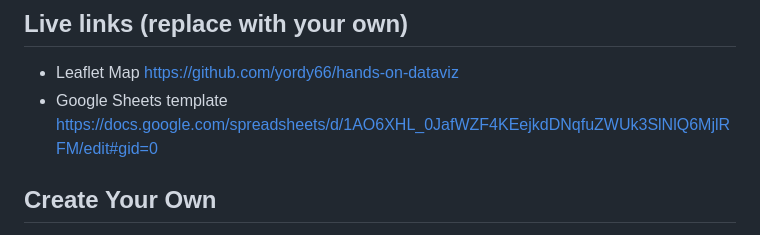
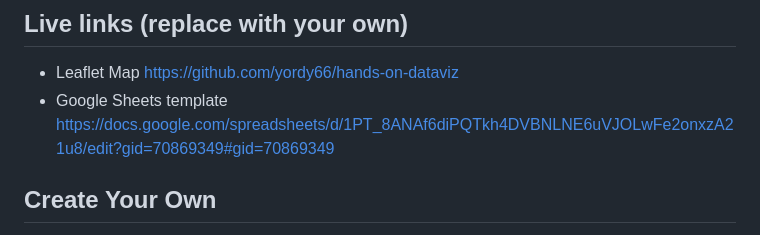
Before and after one commit to yordy66/hands-on-dataviz, a Markdown page: README.md, the part around the change. Rendered like a GitHub page.

```diff
--- a/README.md
+++ b/README.md
@@ -8,7 +8,7 @@ Supports images, audio and video embeddings, and Leaflet TileLayer/geojson overl
 
 ## Live links (replace with your own)
 - Leaflet Map https://github.com/yordy66/hands-on-dataviz
-- Google Sheets template https://docs.google.com/spreadsheets/d/1AO6XHL_0JafWZF4KEejkdDNqfuZWUk3SlNlQ6MjlRFM/edit#gid=0
+- Google Sheets template https://docs.google.com/spreadsheets/d/1PT_8ANAf6diPQTkh4DVBNLNE6uVJOLwFe2onxzA21u8/edit?gid=70869349#gid=70869349
 
 ## Create Your Own
 - See step-by-step tutorial in *Hands-On Data Visualization* https://HandsOnDataViz.org/leaflet-storymaps-with-google-sheets.html
```
